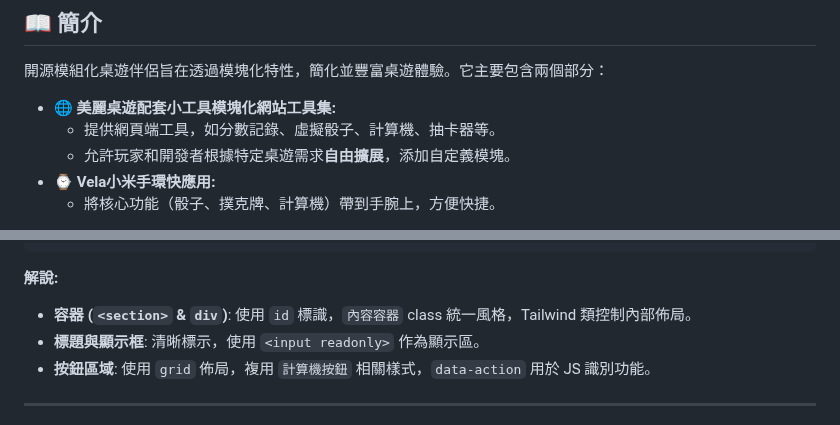
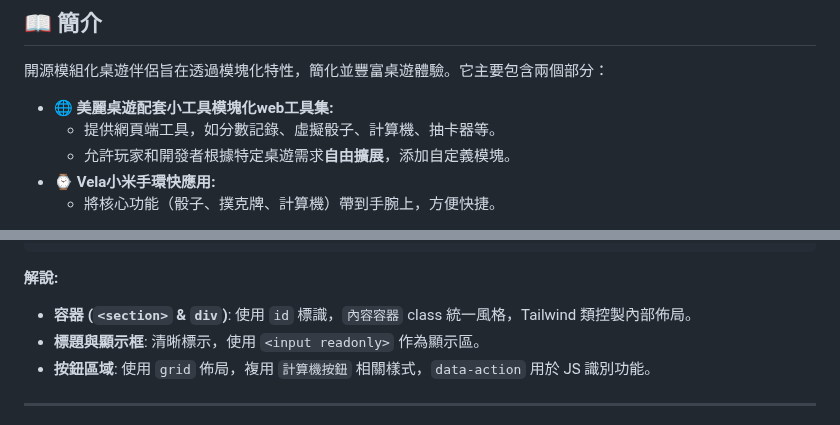
Before and after one commit to Andy5533/Open-Modular-Boardgame-Companion, a Markdown page: README.md, 2 parts joined by grey strips. GitHub-like rendering.

```diff
--- a/README.md
+++ b/README.md
@@ -18,7 +18,7 @@
 
 開源模組化桌遊伴侶旨在透過模塊化特性，簡化並豐富桌遊體驗。它主要包含兩個部分：
 
-*   **🌐 美麗桌遊配套小工具模塊化網站工具集:**
+*   **🌐 美麗桌遊配套小工具模塊化web工具集:**
     *   提供網頁端工具，如分數記錄、虛擬骰子、計算機、抽卡器等。
     *   允許玩家和開發者根據特定桌遊需求**自由擴展**，添加自定義模塊。
 *   **⌚ Vela小米手環快應用:**
@@ -163,7 +163,7 @@
 
 **解說:**
 
-*   **容器 (`<section>` & `div`)**: 使用 `id` 標識，`內容容器` class 統一風格，Tailwind 類控制內部佈局。
+*   **容器 (`<section>` & `div`)**: 使用 `id` 標識，`內容容器` class 統一風格，Tailwind 類控製內部佈局。
 *   **標題與顯示框**: 清晰標示，使用 `<input readonly>` 作為顯示區。
 *   **按鈕區域**: 使用 `grid` 佈局，複用 `計算機按鈕` 相關樣式，`data-action` 用於 JS 識別功能。
 
```
